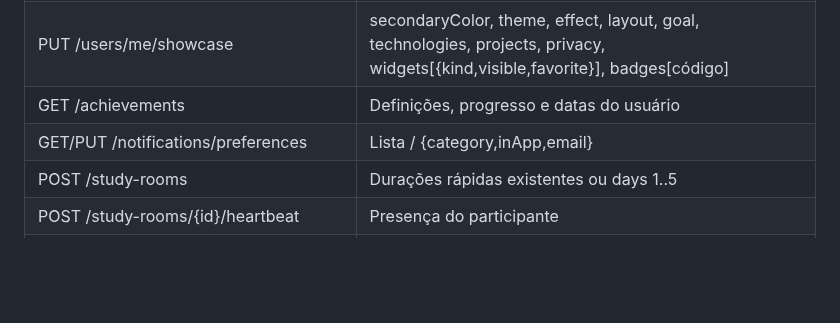
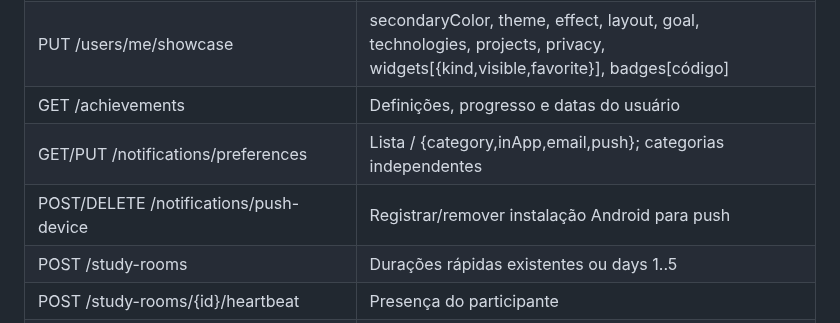
Before and after one commit to luizcordeiro155/Enturma, a Markdown page: docs/API.md, the part around the change. Drawn GitHub-style; blank space fills up the shorter version.

Commit message:
docs(api): documenta preferencias e dispositivo push

```diff
--- a/docs/API.md
+++ b/docs/API.md
@@ -77,7 +77,8 @@ Os exemplos de testes não representam nenhuma universidade real. Não use as fi
 | GET /users/me/showcase; /users/{id}/showcase           | Aparência, widgets, stats e badges filtrados por privacidade/bloqueio                                                          |
 | PUT /users/me/showcase                                 | secondaryColor, theme, effect, layout, goal, technologies, projects, privacy, widgets[{kind,visible,favorite}], badges[código] |
 | GET /achievements                                      | Definições, progresso e datas do usuário                                                                                       |
-| GET/PUT /notifications/preferences                     | Lista / {category,inApp,email}                                                                                                 |
+| GET/PUT /notifications/preferences                     | Lista / {category,inApp,email,push}; categorias independentes                                                                  |
+| POST/DELETE /notifications/push-device                 | Registrar/remover instalação Android para push                                                                                 |
 | POST /study-rooms                                      | Durações rápidas existentes ou days 1..5                                                                                       |
 | POST /study-rooms/{id}/heartbeat                       | Presença do participante                                                                                                       |
 | PUT /study-rooms/{id}/settings                         | title, topic, locked; host                                                                                                     |
```
